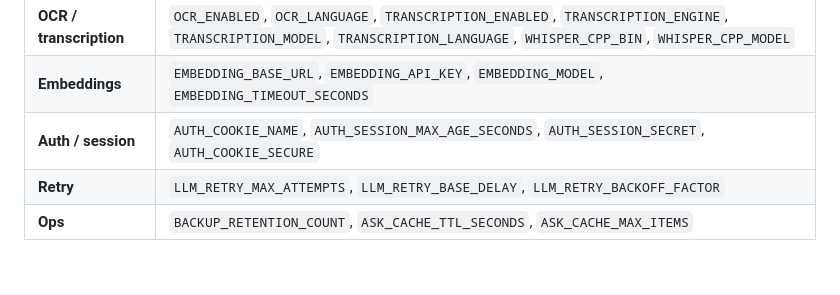
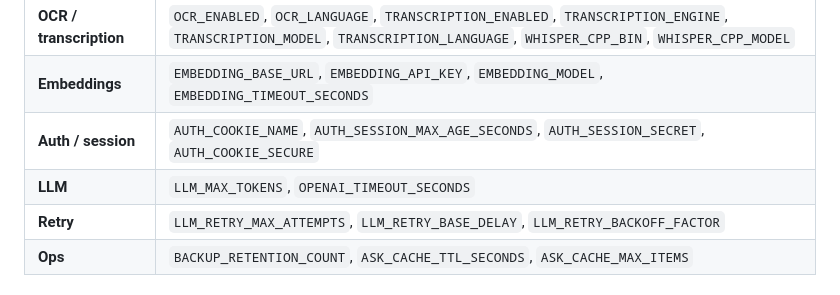
Before and after one commit to foxy1402/perplexio, a Markdown page: README.md, the part around the change. Rendered like a GitHub page.

Commit message:
docs: add LLM_MAX_TOKENS to advanced env vars table
Co-authored-by: Copilot <223556219+Copilot@users.noreply.github.com>

```diff
--- a/README.md
+++ b/README.md
@@ -95,6 +95,7 @@ See `.env.example` for full tuning options:
 | **OCR / transcription** | `OCR_ENABLED`, `OCR_LANGUAGE`, `TRANSCRIPTION_ENABLED`, `TRANSCRIPTION_ENGINE`, `TRANSCRIPTION_MODEL`, `TRANSCRIPTION_LANGUAGE`, `WHISPER_CPP_BIN`, `WHISPER_CPP_MODEL` |
 | **Embeddings** | `EMBEDDING_BASE_URL`, `EMBEDDING_API_KEY`, `EMBEDDING_MODEL`, `EMBEDDING_TIMEOUT_SECONDS` |
 | **Auth / session** | `AUTH_COOKIE_NAME`, `AUTH_SESSION_MAX_AGE_SECONDS`, `AUTH_SESSION_SECRET`, `AUTH_COOKIE_SECURE` |
+| **LLM** | `LLM_MAX_TOKENS`, `OPENAI_TIMEOUT_SECONDS` |
 | **Retry** | `LLM_RETRY_MAX_ATTEMPTS`, `LLM_RETRY_BASE_DELAY`, `LLM_RETRY_BACKOFF_FACTOR` |
 | **Ops** | `BACKUP_RETENTION_COUNT`, `ASK_CACHE_TTL_SECONDS`, `ASK_CACHE_MAX_ITEMS` |
 
```
